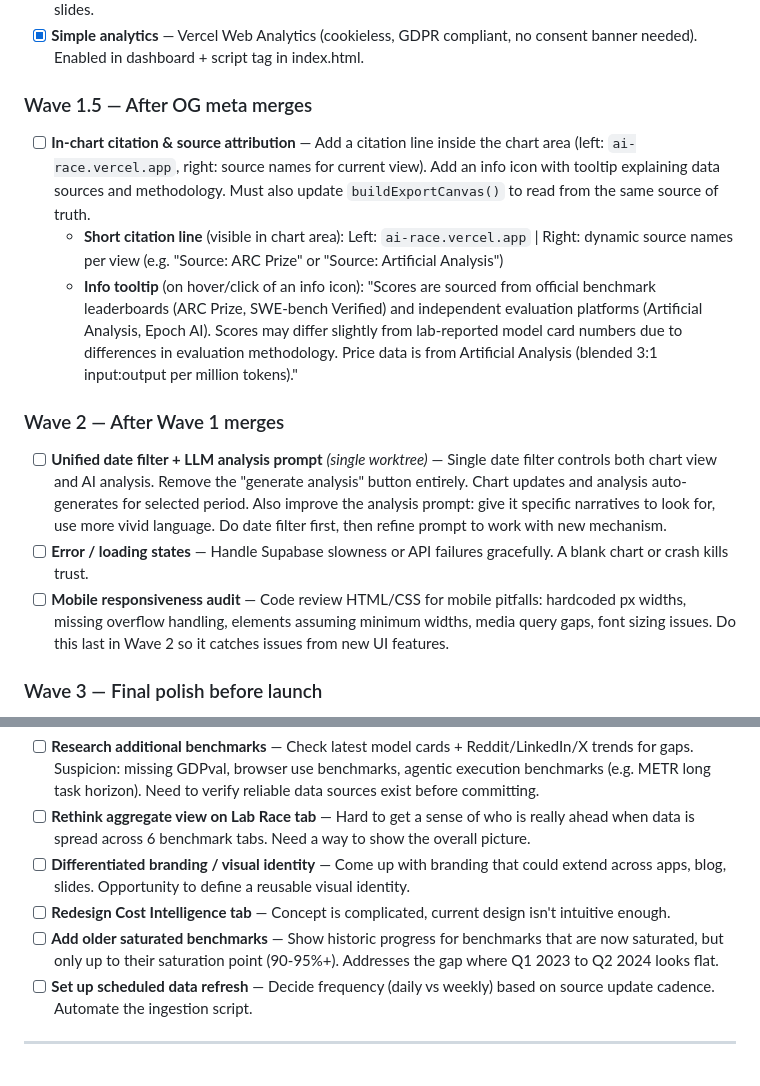
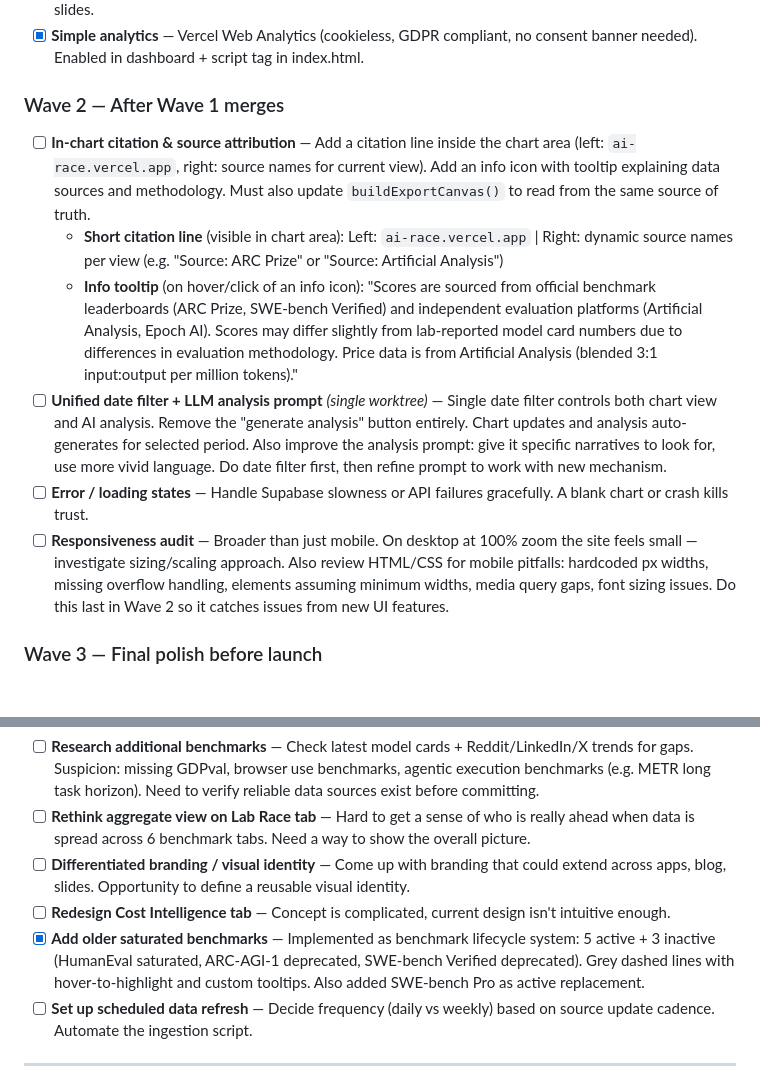
Before and after one commit to jackrich000/ai-race, a Markdown page: TASKS.md, 2 parts joined by grey strips. GitHub-like rendering; blank space fills up the shorter version.

Commit message:
Mark benchmark lifecycle task as done
Co-Authored-By: Claude Opus 4.6 <noreply@anthropic.com>

```diff
--- a/TASKS.md
+++ b/TASKS.md
@@ -16,17 +16,14 @@ Minimum viable launch. Organized into waves for parallel execution.
 - [x] **Chart image export / copy button** — High quality image export so users can paste charts directly into slides.
 - [x] **Simple analytics** — Vercel Web Analytics (cookieless, GDPR compliant, no consent banner needed). Enabled in dashboard + script tag in index.html.
 
-### Wave 1.5 — After OG meta merges
+### Wave 2 — After Wave 1 merges
 
 - [ ] **In-chart citation & source attribution** — Add a citation line inside the chart area (left: `ai-race.vercel.app`, right: source names for current view). Add an info icon with tooltip explaining data sources and methodology. Must also update `buildExportCanvas()` to read from the same source of truth.
   - **Short citation line** (visible in chart area): Left: `ai-race.vercel.app` | Right: dynamic source names per view (e.g. "Source: ARC Prize" or "Source: Artificial Analysis")
   - **Info tooltip** (on hover/click of an info icon): "Scores are sourced from official benchmark leaderboards (ARC Prize, SWE-bench Verified) and independent evaluation platforms (Artificial Analysis, Epoch AI). Scores may differ slightly from lab-reported model card numbers due to differences in evaluation methodology. Price data is from Artificial Analysis (blended 3:1 input:output per million tokens)."
-
-### Wave 2 — After Wave 1 merges
-
 - [ ] **Unified date filter + LLM analysis prompt** *(single worktree)* — Single date filter controls both chart view and AI analysis. Remove the "generate analysis" button entirely. Chart updates and analysis auto-generates for selected period. Also improve the analysis prompt: give it specific narratives to look for, use more vivid language. Do date filter first, then refine prompt to work with new mechanism.
 - [ ] **Error / loading states** — Handle Supabase slowness or API failures gracefully. A blank chart or crash kills trust.
-- [ ] **Mobile responsiveness audit** — Code review HTML/CSS for mobile pitfalls: hardcoded px widths, missing overflow handling, elements assuming minimum widths, media query gaps, font sizing issues. Do this last in Wave 2 so it catches issues from new UI features.
+- [ ] **Responsiveness audit** — Broader than just mobile. On desktop at 100% zoom the site feels small — investigate sizing/scaling approach. Also review HTML/CSS for mobile pitfalls: hardcoded px widths, missing overflow handling, elements assuming minimum widths, media query gaps, font sizing issues. Do this last in Wave 2 so it catches issues from new UI features.
 
 ### Wave 3 — Final polish before launch
 
@@ -44,7 +41,7 @@ Deferred — good ideas, not needed for launch.
 - [ ] **Rethink aggregate view on Lab Race tab** — Hard to get a sense of who is really ahead when data is spread across 6 benchmark tabs. Need a way to show the overall picture.
 - [ ] **Differentiated branding / visual identity** — Come up with branding that could extend across apps, blog, slides. Opportunity to define a reusable visual identity.
 - [ ] **Redesign Cost Intelligence tab** — Concept is complicated, current design isn't intuitive enough.
-- [ ] **Add older saturated benchmarks** — Show historic progress for benchmarks that are now saturated, but only up to their saturation point (90-95%+). Addresses the gap where Q1 2023 to Q2 2024 looks flat.
+- [x] **Add older saturated benchmarks** — Implemented as benchmark lifecycle system: 5 active + 3 inactive (HumanEval saturated, ARC-AGI-1 deprecated, SWE-bench Verified deprecated). Grey dashed lines with hover-to-highlight and custom tooltips. Also added SWE-bench Pro as active replacement.
 - [ ] **Set up scheduled data refresh** — Decide frequency (daily vs weekly) based on source update cadence. Automate the ingestion script.
 
 ---
```
